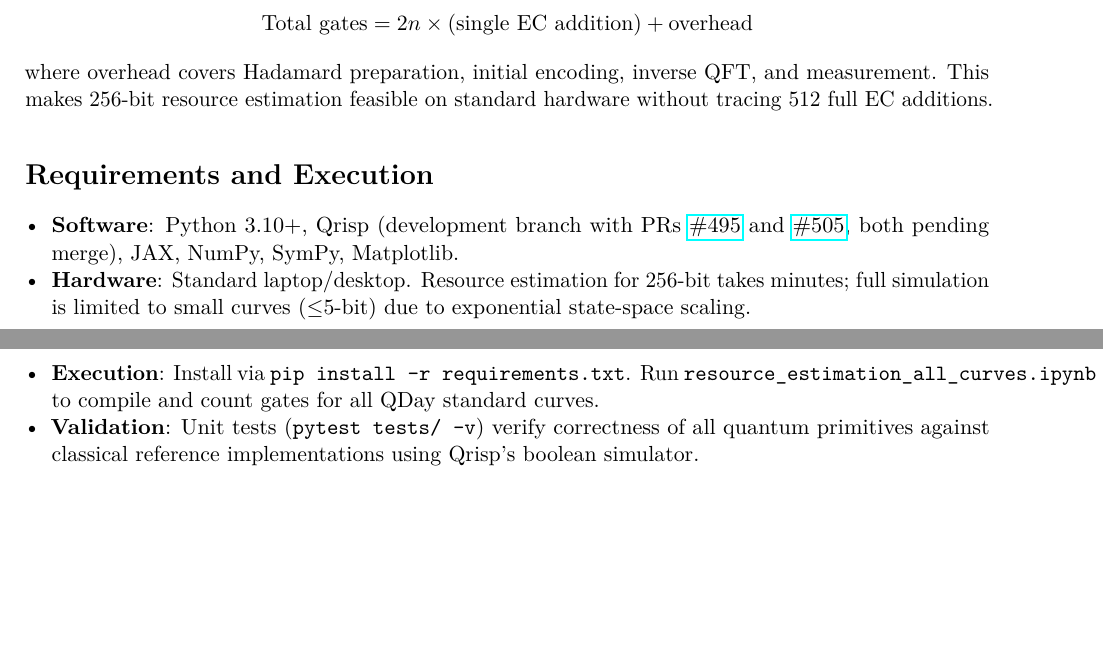
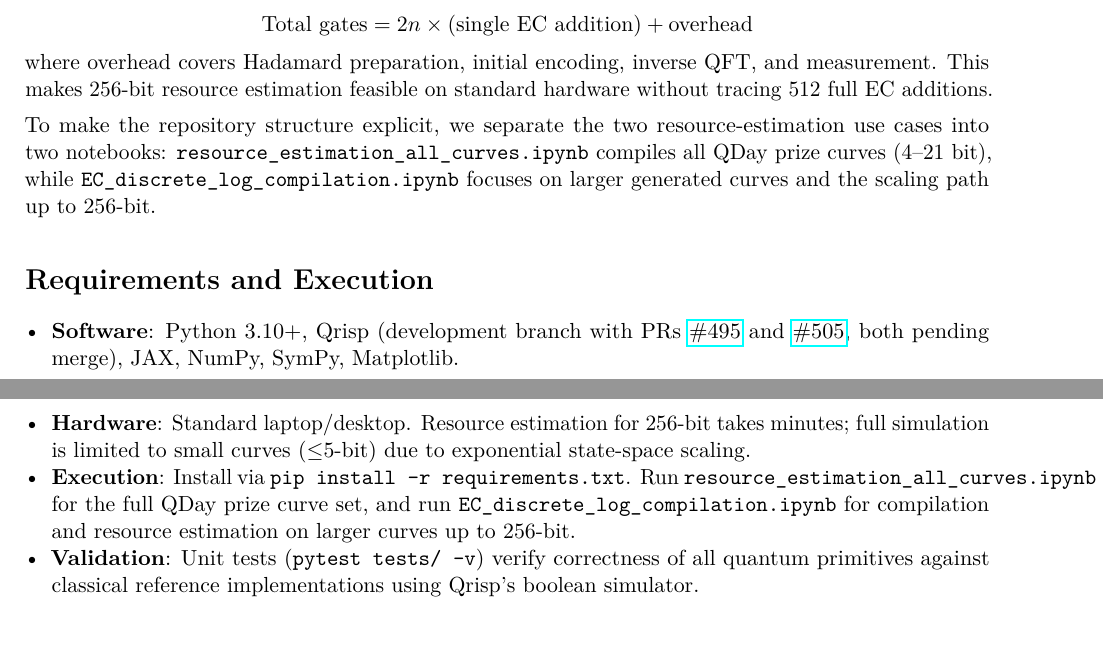
Before and after one commit to diehoq/quantum-elliptic-curve-logarithm, a LaTeX document (brief.tex): two parts of pages 1 and 2 of 2, joined at a grey line, cut so that both start at the same text, the shorter picture padded with empty space. Compiled offline with pdfLaTeX.

Commit message:
docs: distinguish qday and large-curve notebooks

```diff
--- a/brief.tex
+++ b/brief.tex
@@ -45,12 +45,14 @@ Every controlled EC addition in the Shor loop has \emph{identical gate structure
 \]
 where overhead covers Hadamard preparation, initial encoding, inverse QFT, and measurement. This makes 256-bit resource estimation feasible on standard hardware without tracing 512 full EC additions.
 
+To make the repository structure explicit, we separate the two resource-estimation use cases into two notebooks: \texttt{resource\_estimation\_all\_curves.ipynb} compiles all QDay prize curves (4--21 bit), while \texttt{EC\_discrete\_log\_compilation.ipynb} focuses on larger generated curves and the scaling path up to 256-bit.
+
 \section*{Requirements and Execution}
 
 \begin{itemize}[nosep,leftmargin=1.2em]
     \item \textbf{Software}: Python 3.10+, Qrisp (development branch with PRs \href{https://github.com/eclipse-qrisp/qrisp/pull/495}{\#495} and \href{https://github.com/eclipse-qrisp/qrisp/pull/505}{\#505}, both pending merge), JAX, NumPy, SymPy, Matplotlib.
     \item \textbf{Hardware}: Standard laptop/desktop. Resource estimation for 256-bit takes minutes; full simulation is limited to small curves ($\leq$5-bit) due to exponential state-space scaling.
-    \item \textbf{Execution}: Install via \texttt{pip install -r requirements.txt}. Run \texttt{resource\_estimation\_all\_curves.ipynb} to compile and count gates for all QDay standard curves.
+    \item \textbf{Execution}: Install via \texttt{pip install -r requirements.txt}. Run \texttt{resource\_estimation\_all\_curves.ipynb} for the full QDay prize curve set, and run \texttt{EC\_discrete\_log\_compilation.ipynb} for compilation and resource estimation on larger curves up to 256-bit.
     \item \textbf{Validation}: Unit tests (\texttt{pytest tests/ -v}) verify correctness of all quantum primitives against classical reference implementations using Qrisp's boolean simulator.
 \end{itemize}
 
```
Also changed, not shown: README.md, brief.pdf.
